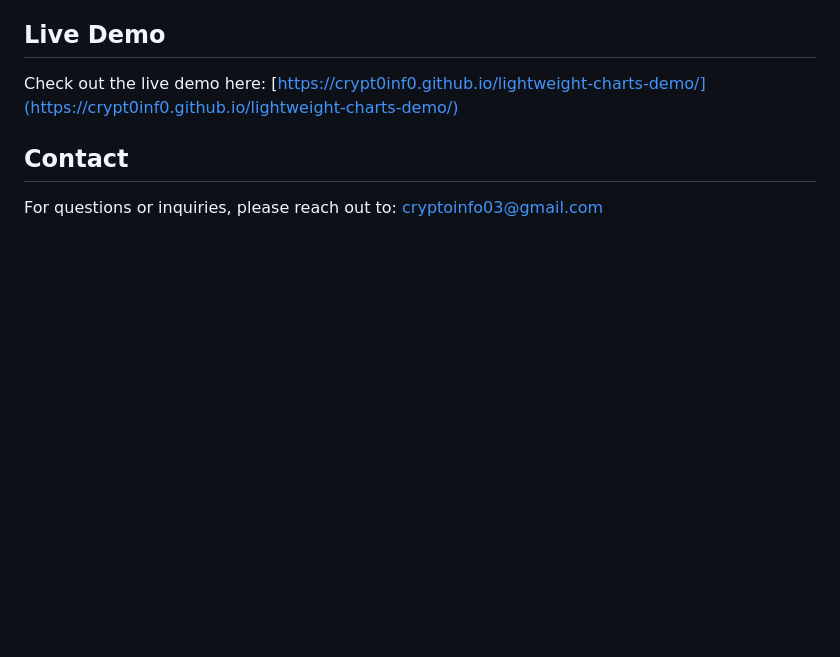
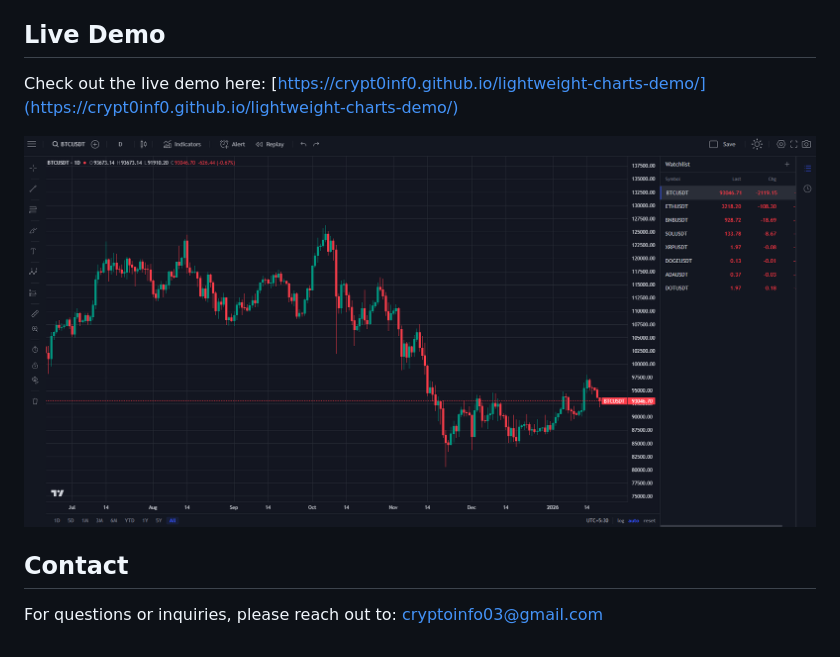
Before and after one commit to crypt0inf0/lightweight-charts-demo, a Markdown page: README.md, the part around the change. GitHub-like rendering; pictures changed too: image.png (added); blank space fills up the shorter version.

Commit message:
add image

```diff
--- a/README.md
+++ b/README.md
@@ -6,6 +6,8 @@ A demo application showcasing lightweight charts functionality.
 
 Check out the live demo here: [https://crypt0inf0.github.io/lightweight-charts-demo/](https://crypt0inf0.github.io/lightweight-charts-demo/)
 
+![Lightweight Charts Demo](./image.png)
+
 ## Contact
 
 For questions or inquiries, please reach out to: [cryptoinfo03@gmail.com](mailto:cryptoinfo03@gmail.com)
```
